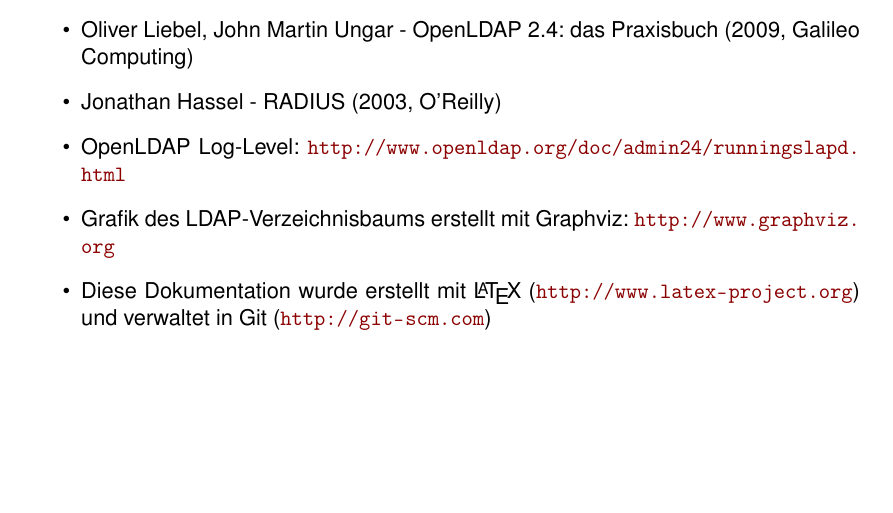
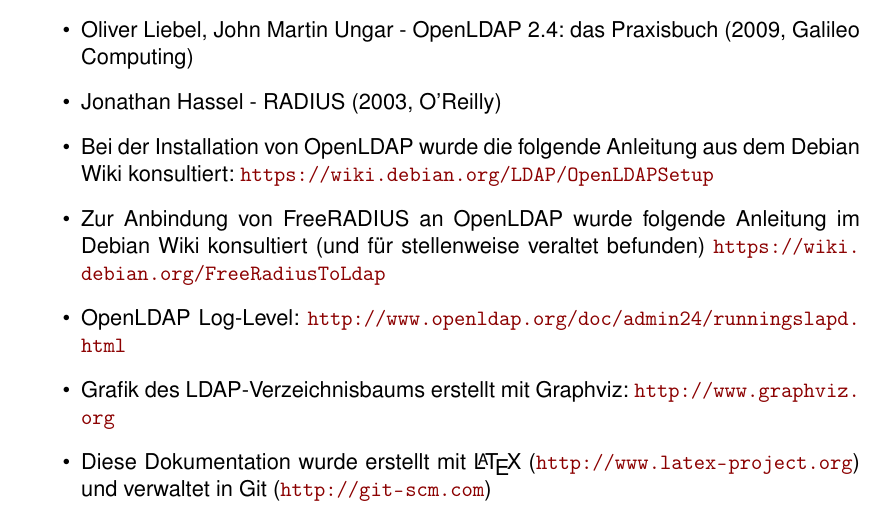
Before and after one commit to Gabelvampir/ty-stuff, a LaTeX document (Projekt LDAP/Projektdokumentation.tex): part of page 19 of 33, cut so that both start at the same text, the shorter picture padded with empty space. Compiled offline with pdfLaTeX.

Commit message:
more sources cited

```diff
--- a/Projekt LDAP/Projektdokumentation.tex
+++ b/Projekt LDAP/Projektdokumentation.tex
@@ -418,6 +418,8 @@
 \item Homepage des FreeRADIUS-Projekts: \url{http://freeradius.org}
 \item Oliver Liebel, John Martin Ungar - OpenLDAP 2.4: das Praxisbuch (2009, Galileo Computing)
 \item Jonathan Hassel - RADIUS (2003, O'Reilly)
+\item Bei der Installation von OpenLDAP wurde die folgende Anleitung aus dem Debian Wiki konsultiert: \url{https://wiki.debian.org/LDAP/OpenLDAPSetup}
+\item Zur Anbindung von FreeRADIUS an OpenLDAP wurde folgende Anleitung im Debian Wiki konsultiert (und für stellenweise veraltet befunden) \url{https://wiki.debian.org/FreeRadiusToLdap}
 \item OpenLDAP Log-Level: \url{http://www.openldap.org/doc/admin24/runningslapd.html}
 \item Grafik des LDAP-Verzeichnisbaums erstellt mit Graphviz: \url{http://www.graphviz.org}
 \item Diese Dokumentation wurde erstellt mit \LaTeX{} (\url{http://www.latex-project.org}) und verwaltet in Git (\url{http://git-scm.com})
```
